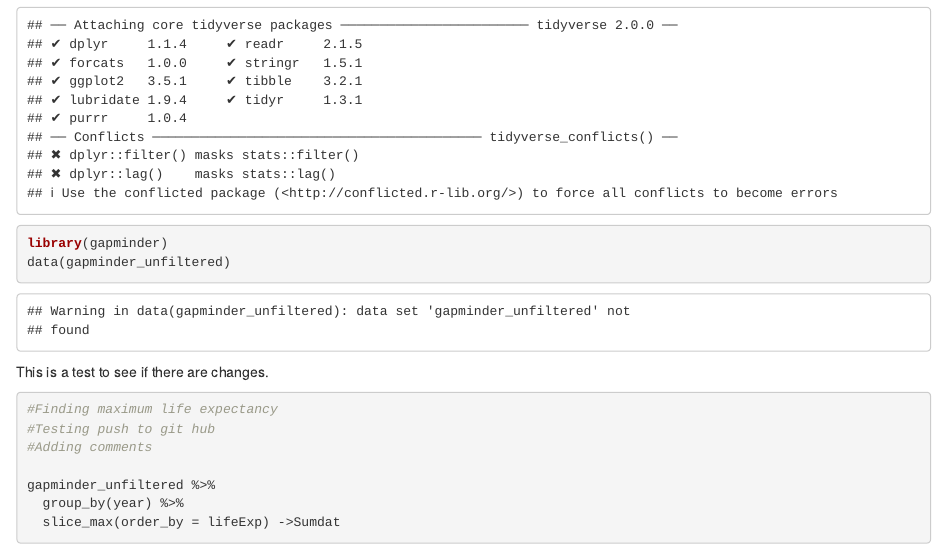
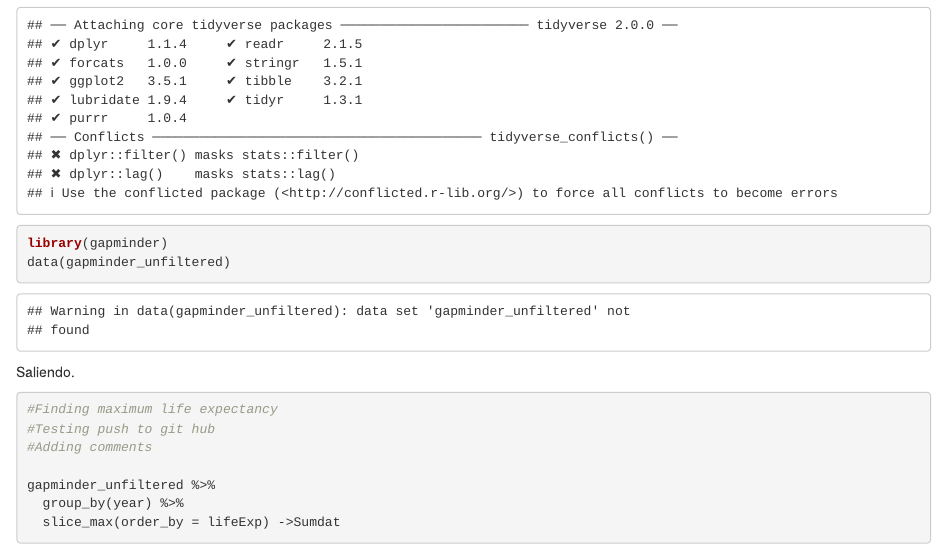
Before and after one commit to MARTINFERREIRO/life_exp_MARTINFERREIRO, an R Markdown document (life_exp_analysis.Rmd): the page in a window 1100 px wide, from 170 px down. Rendered offline with R 4.5, knitr and Pandoc, with nearby package versions; some code elsewhere in the file could not run offline; the gapminder table comes from the copy in Python's plotly package.

Commit message:
Commit 4

````diff
--- a/life_exp_analysis.Rmd
+++ b/life_exp_analysis.Rmd
@@ -18,7 +18,7 @@
 
 ```
 
-This is a test to see if there are changes.\
+Saliendo.\
 ```{r}
 #Finding maximum life expectancy
 #Testing push to git hub
````
Also changed, not shown: life_exp_analysis.html (added).
